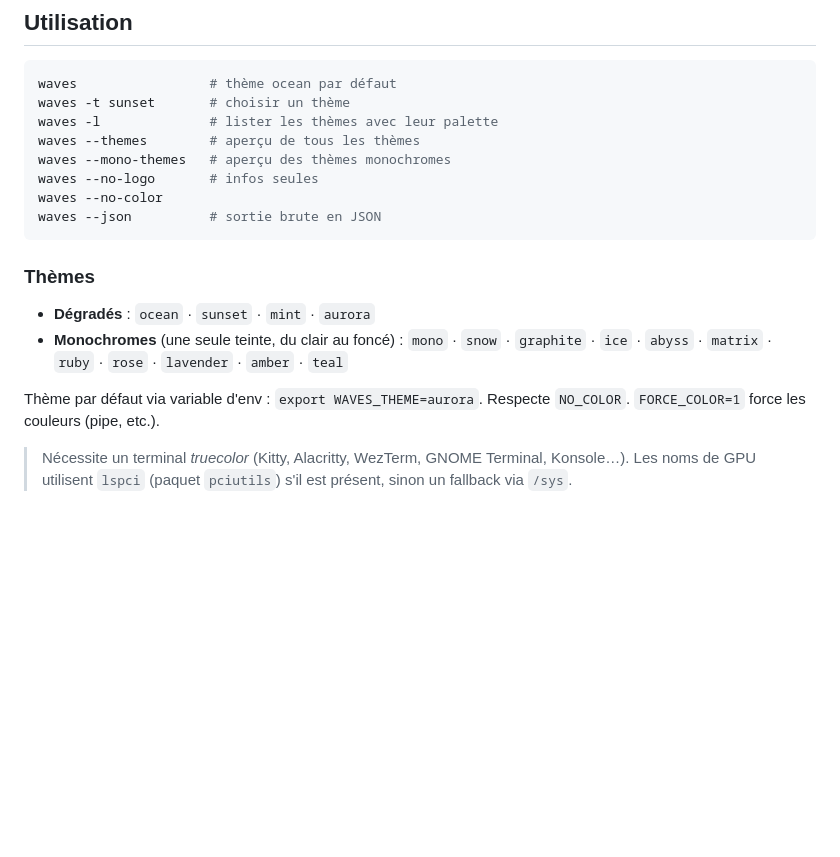
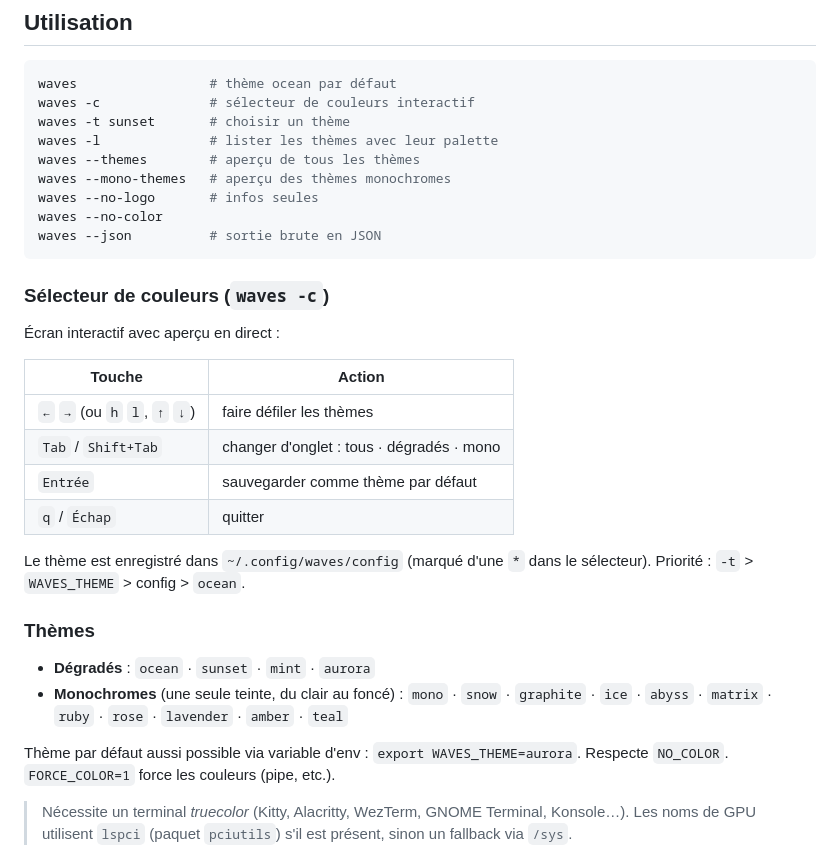
Before and after one commit to tfem1/waves, a Markdown page: README.md, the part around the change. Rendered like a GitHub page; blank space fills up the shorter version.

Commit message:
Add interactive color picker (waves -c) with saved default theme
Co-Authored-By: Claude Opus 5.5 <noreply@anthropic.com>
Claude-Session: https://claude.ai/code/session_01DQMVUPjm3aJ711Qa6hmgod

````diff
--- a/README.md
+++ b/README.md
@@ -29,6 +29,7 @@ OS / distro · kernel · uptime · shell · carte mère · CPU · GPU (jusqu'à
 ## Utilisation
 ```sh
 waves                 # thème ocean par défaut
+waves -c              # sélecteur de couleurs interactif
 waves -t sunset       # choisir un thème
 waves -l              # lister les thèmes avec leur palette
 waves --themes        # aperçu de tous les thèmes
@@ -37,11 +38,24 @@ waves --no-logo       # infos seules
 waves --no-color
 waves --json          # sortie brute en JSON
 ```
+### Sélecteur de couleurs (`waves -c`)
+Écran interactif avec aperçu en direct :
+
+| Touche | Action |
+|---|---|
+| `←` `→` (ou `h` `l`, `↑` `↓`) | faire défiler les thèmes |
+| `Tab` / `Shift+Tab` | changer d'onglet : tous · dégradés · mono |
+| `Entrée` | sauvegarder comme thème par défaut |
+| `q` / `Échap` | quitter |
+
+Le thème est enregistré dans `~/.config/waves/config` (marqué d'une `*` dans le sélecteur).
+Priorité : `-t` > `WAVES_THEME` > config > `ocean`.
+
 ### Thèmes
 - **Dégradés** : `ocean` · `sunset` · `mint` · `aurora`
 - **Monochromes** (une seule teinte, du clair au foncé) : `mono` · `snow` · `graphite` · `ice` · `abyss` · `matrix` · `ruby` · `rose` · `lavender` · `amber` · `teal`
 
-Thème par défaut via variable d'env : `export WAVES_THEME=aurora`.
+Thème par défaut aussi possible via variable d'env : `export WAVES_THEME=aurora`.
 Respecte `NO_COLOR`. `FORCE_COLOR=1` force les couleurs (pipe, etc.).
 
 > Nécessite un terminal *truecolor* (Kitty, Alacritty, WezTerm, GNOME Terminal, Konsole…).
````
Also changed, not shown: preview-picker.png (added), 1 other file.
